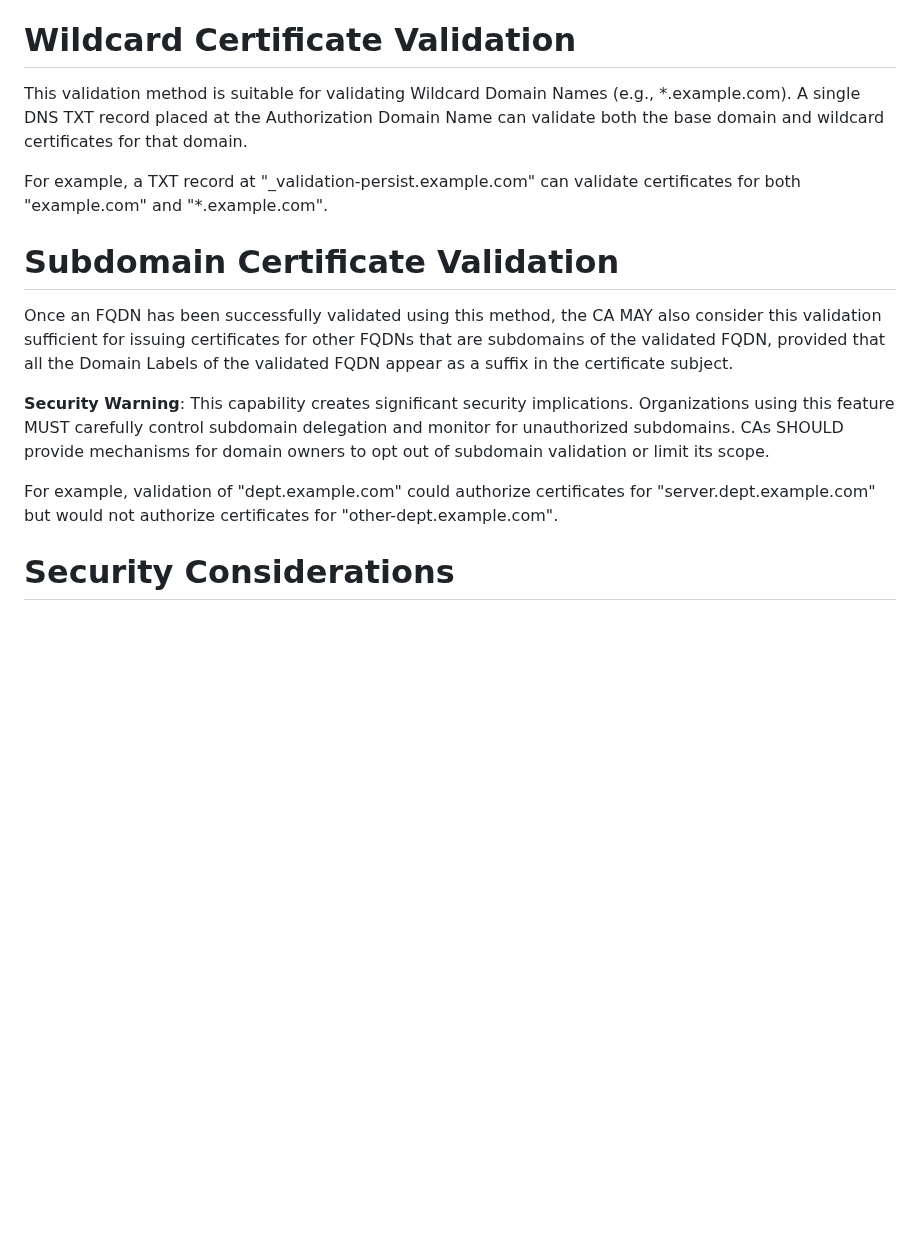
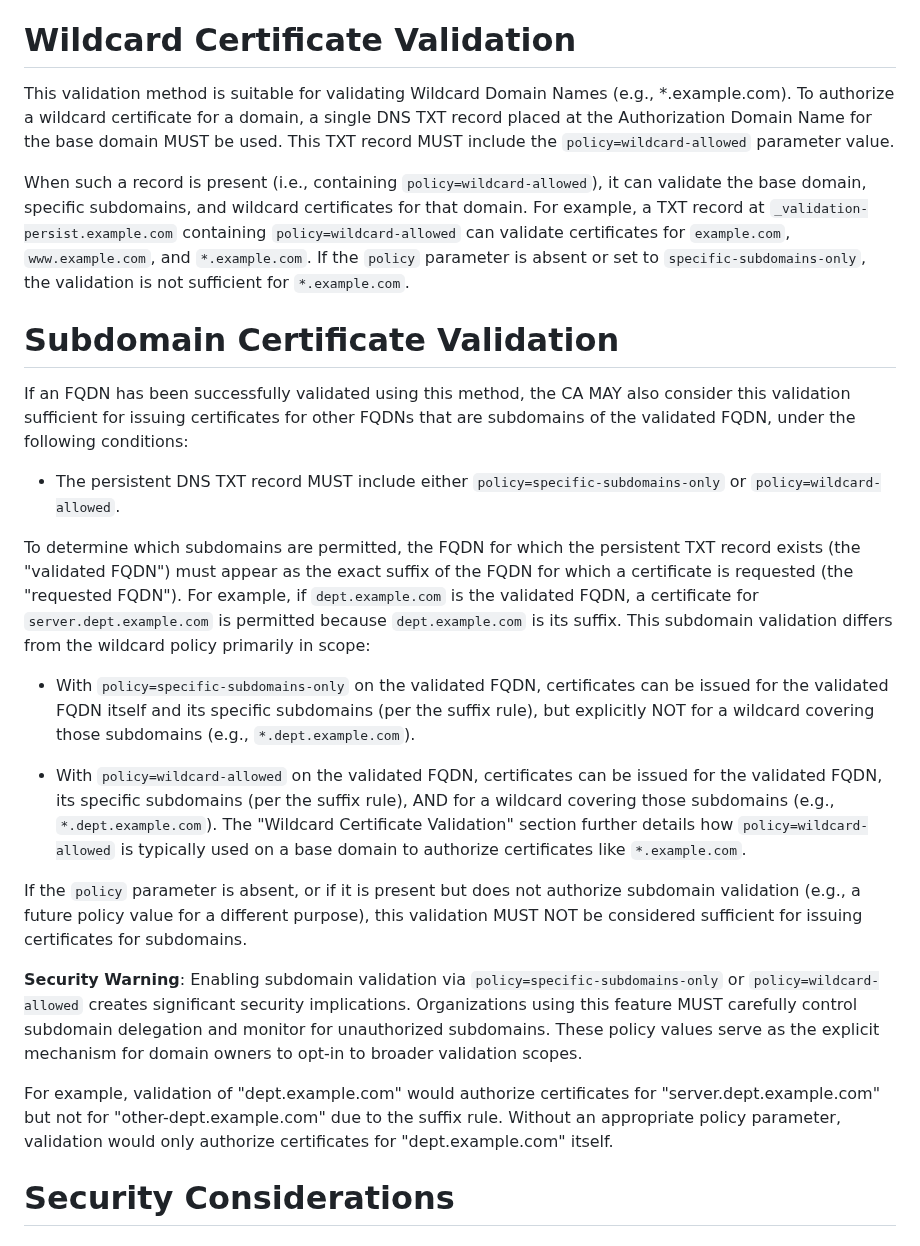
Before and after one commit to sheurich/draft-sheurich-acme-dns-persist, a Markdown page: draft-sheurich-acme-dns-persist.md, the part around one of its changes. Drawn GitHub-style; blank space fills up the shorter version.

```diff
--- a/draft-sheurich-acme-dns-persist.md
+++ b/draft-sheurich-acme-dns-persist.md
@@ -136,17 +152,27 @@ CAs MAY reuse validation data obtained through this method for the duration of t
 
 # Wildcard Certificate Validation
 
-This validation method is suitable for validating Wildcard Domain Names (e.g., *.example.com). A single DNS TXT record placed at the Authorization Domain Name can validate both the base domain and wildcard certificates for that domain.
+This validation method is suitable for validating Wildcard Domain Names (e.g., *.example.com). To authorize a wildcard certificate for a domain, a single DNS TXT record placed at the Authorization Domain Name for the base domain MUST be used. This TXT record MUST include the `policy=wildcard-allowed` parameter value.
 
-For example, a TXT record at "_validation-persist.example.com" can validate certificates for both "example.com" and "*.example.com".
+When such a record is present (i.e., containing `policy=wildcard-allowed`), it can validate the base domain, specific subdomains, and wildcard certificates for that domain. For example, a TXT record at `_validation-persist.example.com` containing `policy=wildcard-allowed` can validate certificates for `example.com`, `www.example.com`, and `*.example.com`. If the `policy` parameter is absent or set to `specific-subdomains-only`, the validation is not sufficient for `*.example.com`.
 
 # Subdomain Certificate Validation
 
-Once an FQDN has been successfully validated using this method, the CA MAY also consider this validation sufficient for issuing certificates for other FQDNs that are subdomains of the validated FQDN, provided that all the Domain Labels of the validated FQDN appear as a suffix in the certificate subject.
+If an FQDN has been successfully validated using this method, the CA MAY also consider this validation sufficient for issuing certificates for other FQDNs that are subdomains of the validated FQDN, under the following conditions:
 
-**Security Warning**: This capability creates significant security implications. Organizations using this feature MUST carefully control subdomain delegation and monitor for unauthorized subdomains. CAs SHOULD provide mechanisms for domain owners to opt out of subdomain validation or limit its scope.
+- The persistent DNS TXT record MUST include either `policy=specific-subdomains-only` or `policy=wildcard-allowed`.
 
-For example, validation of "dept.example.com" could authorize certificates for "server.dept.example.com" but would not authorize certificates for "other-dept.example.com".
+To determine which subdomains are permitted, the FQDN for which the persistent TXT record exists (the "validated FQDN") must appear as the exact suffix of the FQDN for which a certificate is requested (the "requested FQDN"). For example, if `dept.example.com` is the validated FQDN, a certificate for `server.dept.example.com` is permitted because `dept.example.com` is its suffix. This subdomain validation differs from the wildcard policy primarily in scope:
+
+- With `policy=specific-subdomains-only` on the validated FQDN, certificates can be issued for the validated FQDN itself and its specific subdomains (per the suffix rule), but explicitly NOT for a wildcard covering those subdomains (e.g., `*.dept.example.com`).
+
+- With `policy=wildcard-allowed` on the validated FQDN, certificates can be issued for the validated FQDN, its specific subdomains (per the suffix rule), AND for a wildcard covering those subdomains (e.g., `*.dept.example.com`). The "Wildcard Certificate Validation" section further details how `policy=wildcard-allowed` is typically used on a base domain to authorize certificates like `*.example.com`.
+
+If the `policy` parameter is absent, or if it is present but does not authorize subdomain validation (e.g., a future policy value for a different purpose), this validation MUST NOT be considered sufficient for issuing certificates for subdomains.
+
+**Security Warning**: Enabling subdomain validation via `policy=specific-subdomains-only` or `policy=wildcard-allowed` creates significant security implications. Organizations using this feature MUST carefully control subdomain delegation and monitor for unauthorized subdomains. These policy values serve as the explicit mechanism for domain owners to opt-in to broader validation scopes.
+
+For example, validation of "dept.example.com" would authorize certificates for "server.dept.example.com" but not for "other-dept.example.com" due to the suffix rule. Without an appropriate policy parameter, validation would only authorize certificates for "dept.example.com" itself.
 
 # Security Considerations
 
```
Also changed, not shown: other parts of draft-sheurich-acme-dns-persist.md (+44 -10 lines).
